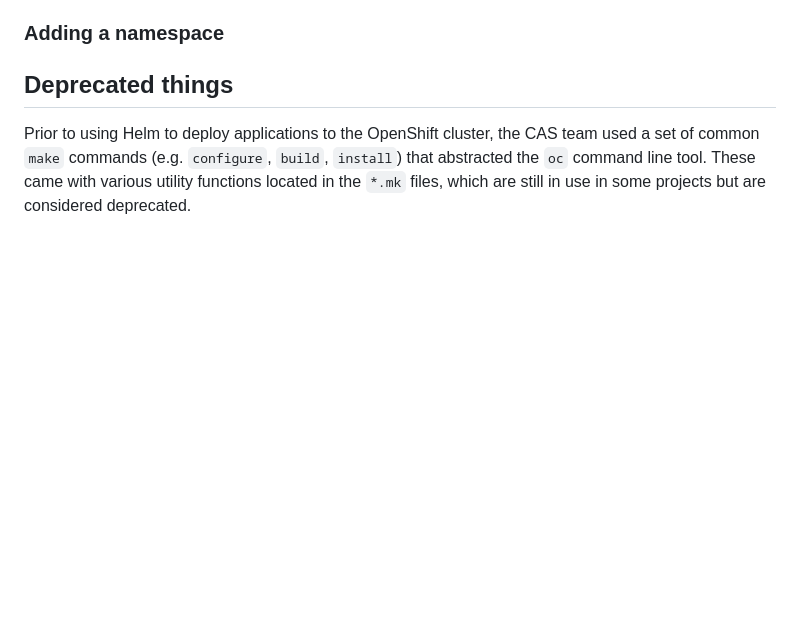
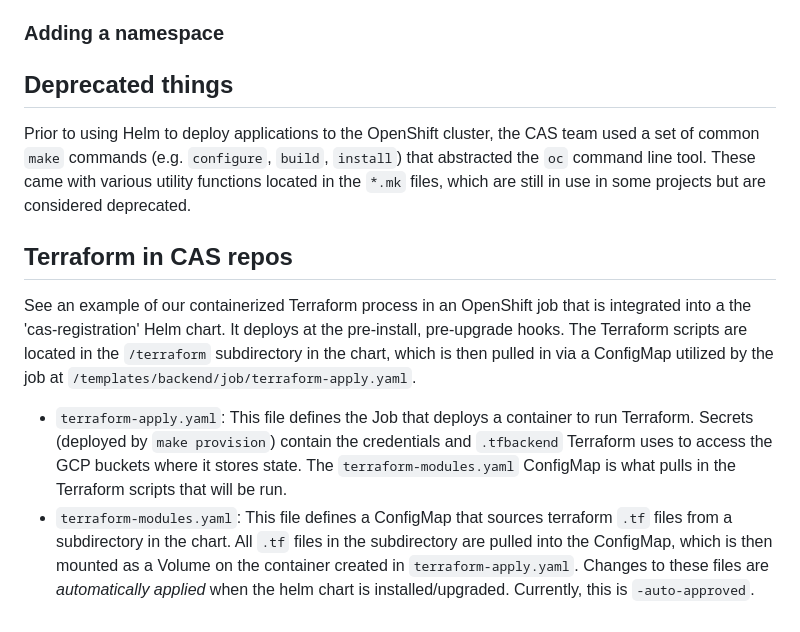
Before and after one commit to bcgov/cas-pipeline, a Markdown page: README.md, the part around the change. Drawn GitHub-style; blank space fills up the shorter version.

Commit message:
docs: add Terraform usage information

```diff
--- a/README.md
+++ b/README.md
@@ -53,3 +53,10 @@ Lints the [`crunchy-monitoring` helm chart]
 Prior to using Helm to deploy applications to the OpenShift cluster, the CAS team used a set of common `make` commands (e.g. `configure`, `build`, `install`) that abstracted the `oc` command line tool. These came with various utility functions located in the `*.mk` files, which are still in use in some projects but are considered deprecated.
 
 [least privilege principle]: https://csrc.nist.gov/glossary/term/least-privilege
+
+## Terraform in CAS repos
+
+See an example of our containerized Terraform process in an OpenShift job that is integrated into a the 'cas-registration' Helm chart. It deploys at the pre-install, pre-upgrade hooks. The Terraform scripts are located in the `/terraform` subdirectory in the chart, which is then pulled in via a ConfigMap utilized by the job at `/templates/backend/job/terraform-apply.yaml`.
+
+- `terraform-apply.yaml`: This file defines the Job that deploys a container to run Terraform. Secrets (deployed by `make provision`) contain the credentials and `.tfbackend` Terraform uses to access the GCP buckets where it stores state. The `terraform-modules.yaml` ConfigMap is what pulls in the Terraform scripts that will be run.
+- `terraform-modules.yaml`: This file defines a ConfigMap that sources terraform `.tf` files from a subdirectory in the chart. All `.tf` files in the subdirectory are pulled into the ConfigMap, which is then mounted as a Volume on the container created in `terraform-apply.yaml`. Changes to these files are *automatically applied* when the helm chart is installed/upgraded. Currently, this is `-auto-approved`.
```
